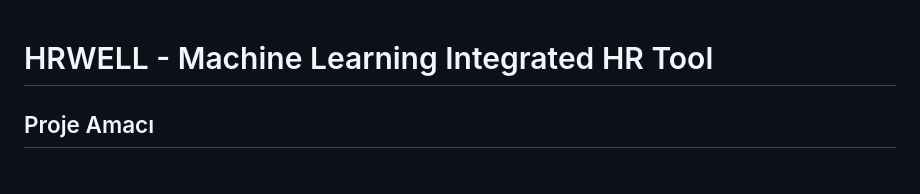
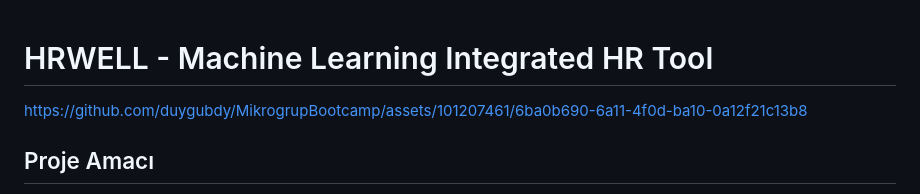
Before and after one commit to duygubdy/MikrogrupBootcamp, a Markdown page: README.md, the part around the change. Drawn GitHub-style.

Commit message:
Added video to README.md

```diff
--- a/README.md
+++ b/README.md
@@ -1,4 +1,8 @@
 # HRWELL - Machine Learning Integrated HR Tool
+
+
+https://github.com/duygubdy/MikrogrupBootcamp/assets/101207461/6ba0b690-6a11-4f0d-ba10-0a12f21c13b8
+
 
 ## Proje Amacı
 HRWELL, İnsan Kaynakları süreçlerinde veri analizini ve makine öğrenmesini entegre eden bir araçtır. Bu proje, çalışan verilerini analiz ederek çalışan yıpranmasını ve performansını önceden tahmin etmeyi hedefler. Dinamik veri analizi toolu ile çalışan yıpranma analizine doğrudan erişim sağlar ve yüksek doğruluklu bir model sunar.
```
